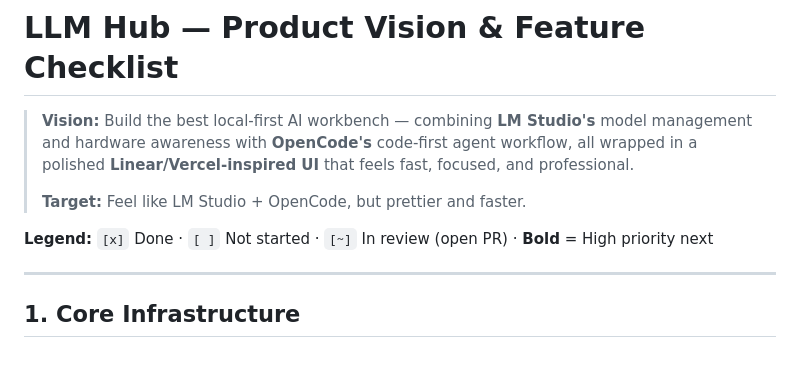
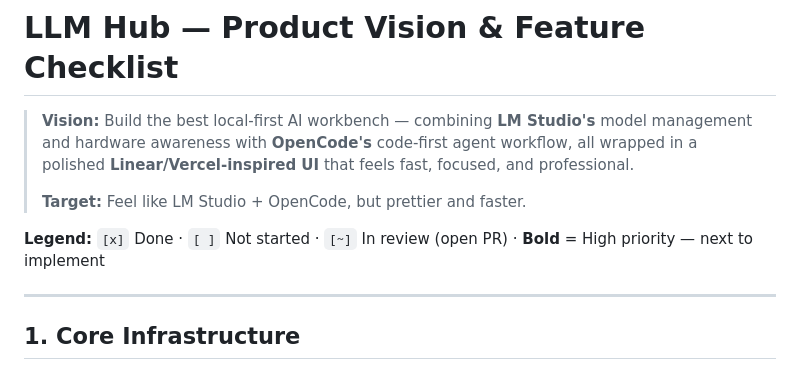
Before and after one commit to AbanoubEMhanna/llm-hub, a Markdown page: docs/FEATURES.md, the part around the change. Drawn GitHub-style.

```diff
--- a/docs/FEATURES.md
+++ b/docs/FEATURES.md
@@ -4,7 +4,7 @@
 >
 > **Target:** Feel like LM Studio + OpenCode, but prettier and faster.
 
-**Legend:** `[x]` Done · `[ ]` Not started · `[~]` In review (open PR) · **Bold** = High priority next
+**Legend:** `[x]` Done · `[ ]` Not started · `[~]` In review (open PR) · **Bold** = High priority — next to implement
 
 ---
 
```
